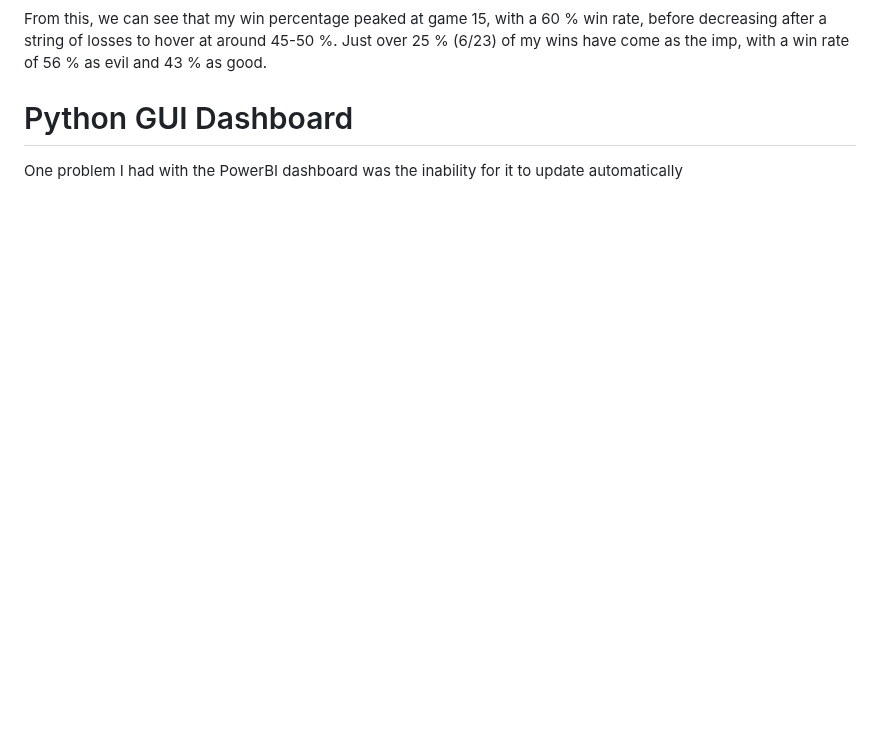
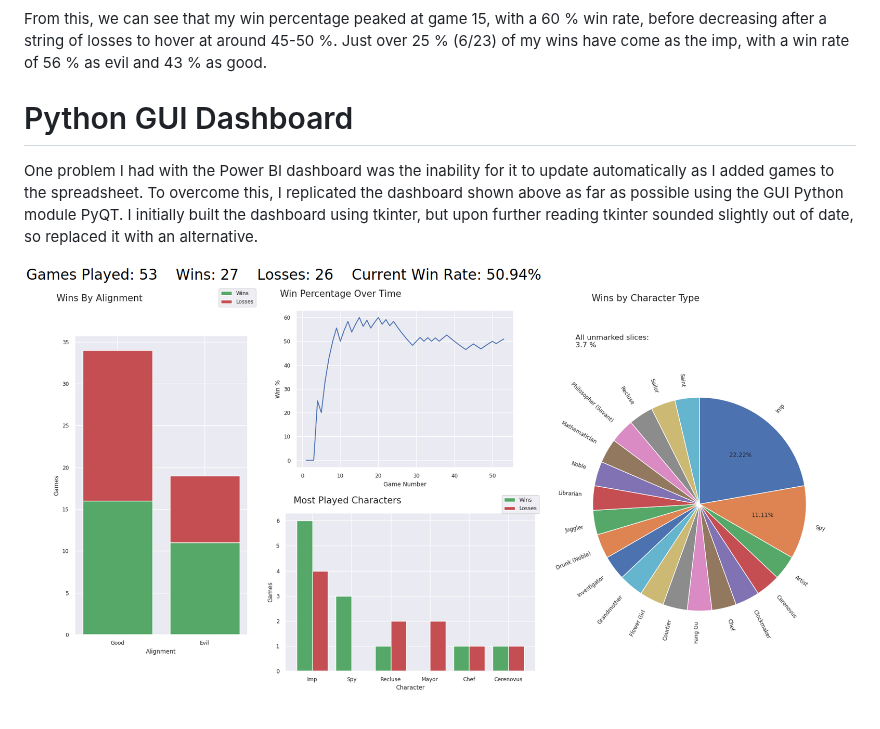
Before and after one commit to lr508/lr508.github.io, a Markdown page: BotC_stats.md, the part around the change. Rendered like a GitHub page; blank space fills up the shorter version.

```diff
--- a/BotC_stats.md
+++ b/BotC_stats.md
@@ -512,4 +512,6 @@ From this, we can see that my win percentage peaked at game 15, with a 60 % win
 
 # Python GUI Dashboard
 
-One problem I had with the PowerBI dashboard was the inability for it to update automatically
+One problem I had with the Power BI dashboard was the inability for it to update automatically as I added games to the spreadsheet. To overcome this, I replicated the dashboard shown above as far as possible using the GUI Python module PyQT. I initially built the dashboard using tkinter, but upon further reading tkinter sounded slightly out of date, so replaced it with an alternative.
+
+![BotC Graphs - Python edition](images/project_3/BotC_stats_py.png)
```
